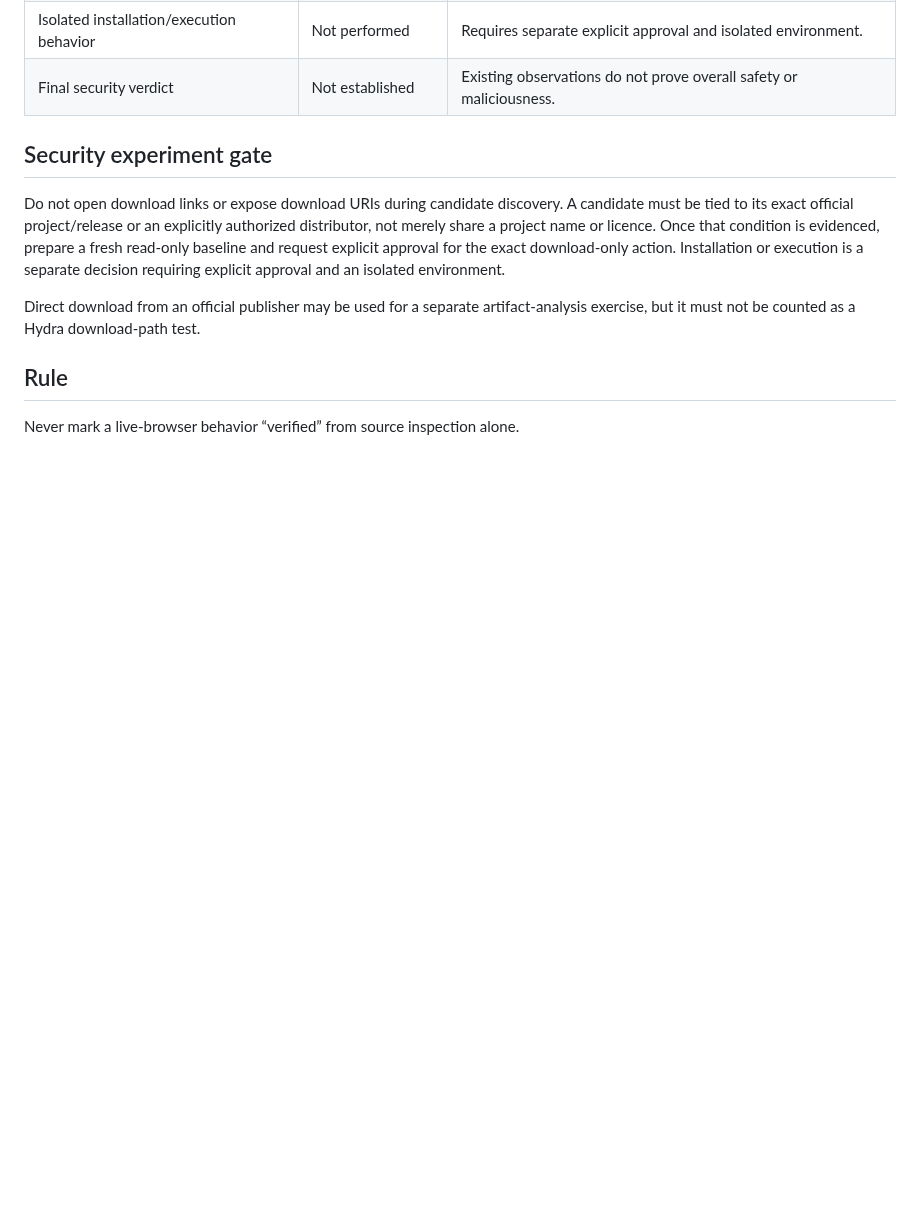
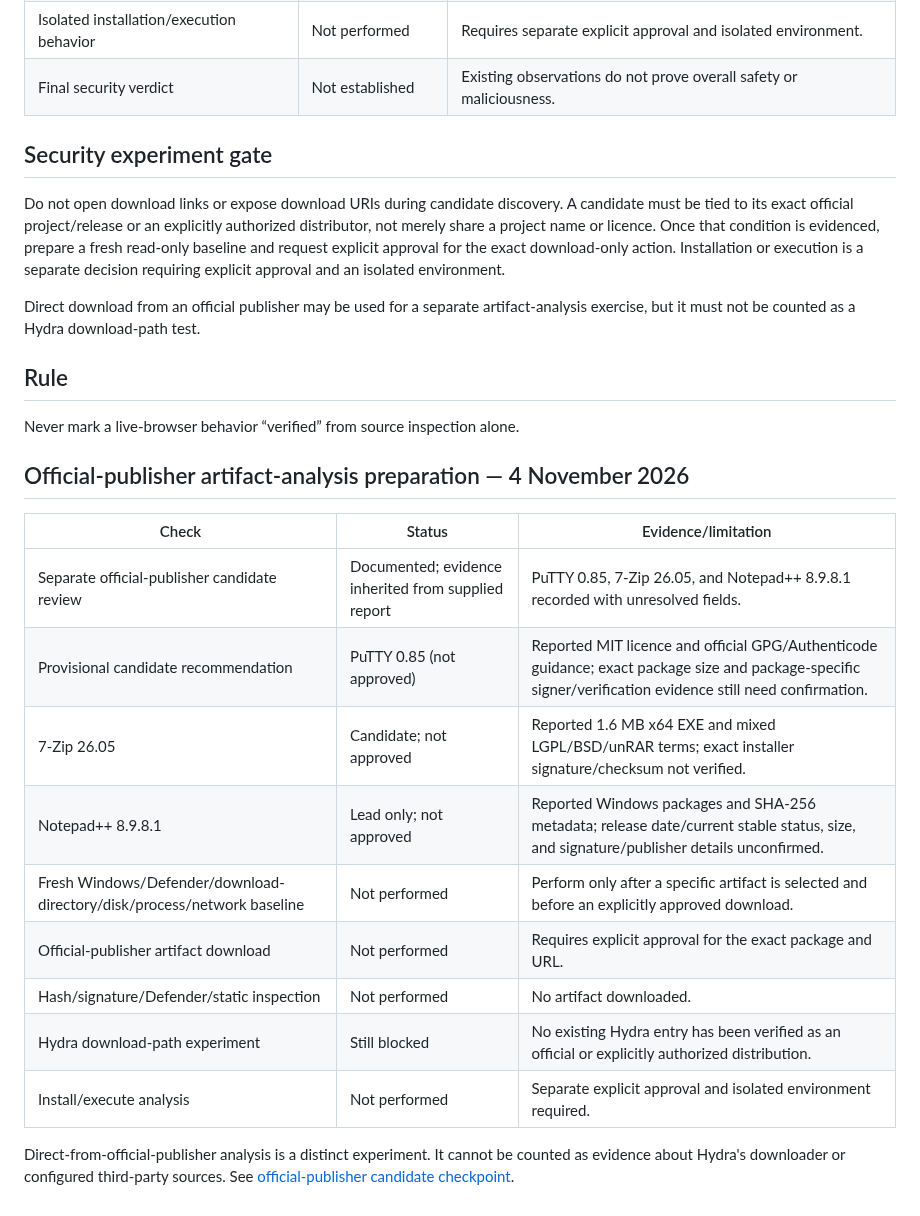
Before and after one commit to rudra-khandelwal/hydra, a Markdown page: research/VALIDATION.md, the part around the change. Drawn GitHub-style; blank space fills up the shorter version.

Commit message:
Update validation matrix for artifact-analysis preparation

```diff
--- a/research/VALIDATION.md
+++ b/research/VALIDATION.md
@@ -59,3 +59,20 @@ Direct download from an official publisher may be used for a separate artifact-a
 ## Rule
 
 Never mark a live-browser behavior “verified” from source inspection alone.
+
+
+## Official-publisher artifact-analysis preparation — 4 November 2026
+
+| Check | Status | Evidence/limitation |
+|---|---|---|
+| Separate official-publisher candidate review | Documented; evidence inherited from supplied report | PuTTY 0.85, 7-Zip 26.05, and Notepad++ 8.9.8.1 recorded with unresolved fields. |
+| Provisional candidate recommendation | PuTTY 0.85 (not approved) | Reported MIT licence and official GPG/Authenticode guidance; exact package size and package-specific signer/verification evidence still need confirmation. |
+| 7-Zip 26.05 | Candidate; not approved | Reported 1.6 MB x64 EXE and mixed LGPL/BSD/unRAR terms; exact installer signature/checksum not verified. |
+| Notepad++ 8.9.8.1 | Lead only; not approved | Reported Windows packages and SHA-256 metadata; release date/current stable status, size, and signature/publisher details unconfirmed. |
+| Fresh Windows/Defender/download-directory/disk/process/network baseline | Not performed | Perform only after a specific artifact is selected and before an explicitly approved download. |
+| Official-publisher artifact download | Not performed | Requires explicit approval for the exact package and URL. |
+| Hash/signature/Defender/static inspection | Not performed | No artifact downloaded. |
+| Hydra download-path experiment | Still blocked | No existing Hydra entry has been verified as an official or explicitly authorized distribution. |
+| Install/execute analysis | Not performed | Separate explicit approval and isolated environment required. |
+
+Direct-from-official-publisher analysis is a distinct experiment. It cannot be counted as evidence about Hydra's downloader or configured third-party sources. See [official-publisher candidate checkpoint](checkpoints/2026-11-04-official-publisher-static-analysis-candidates.md).
```
